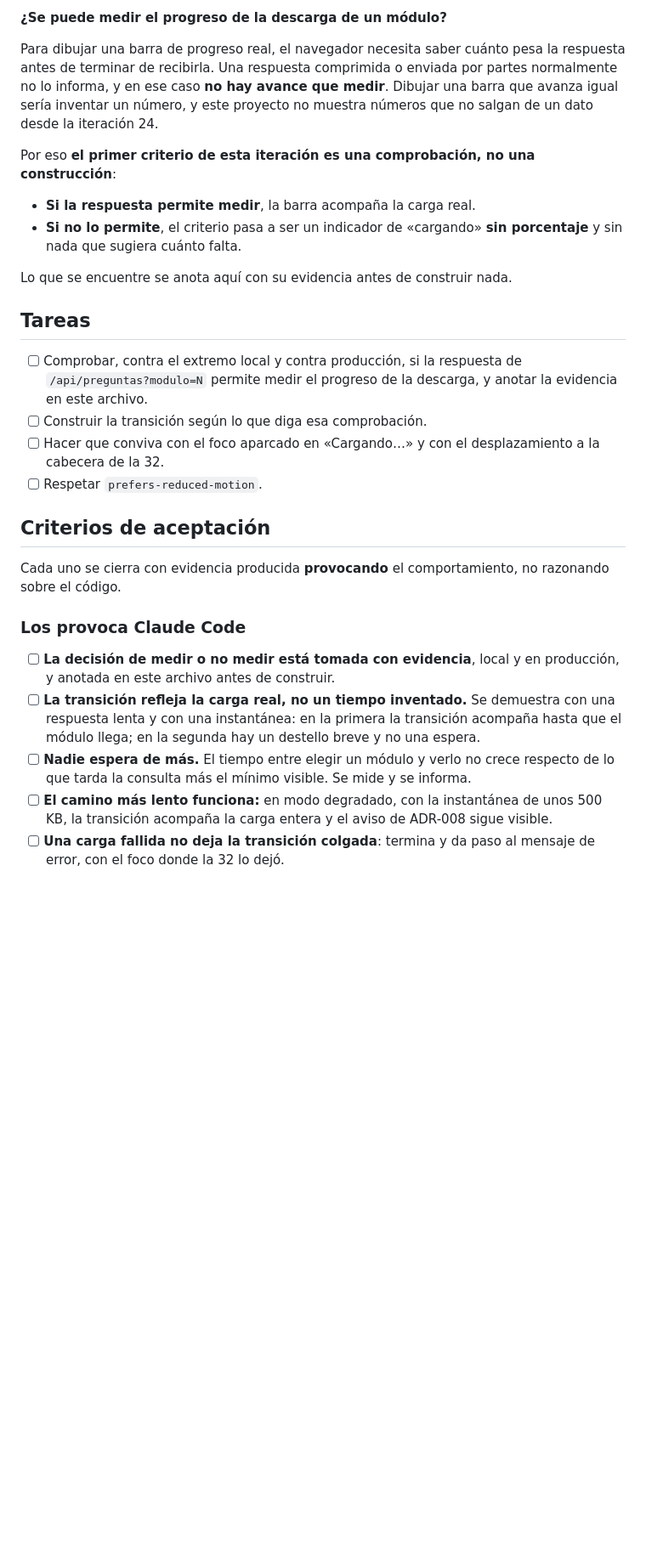
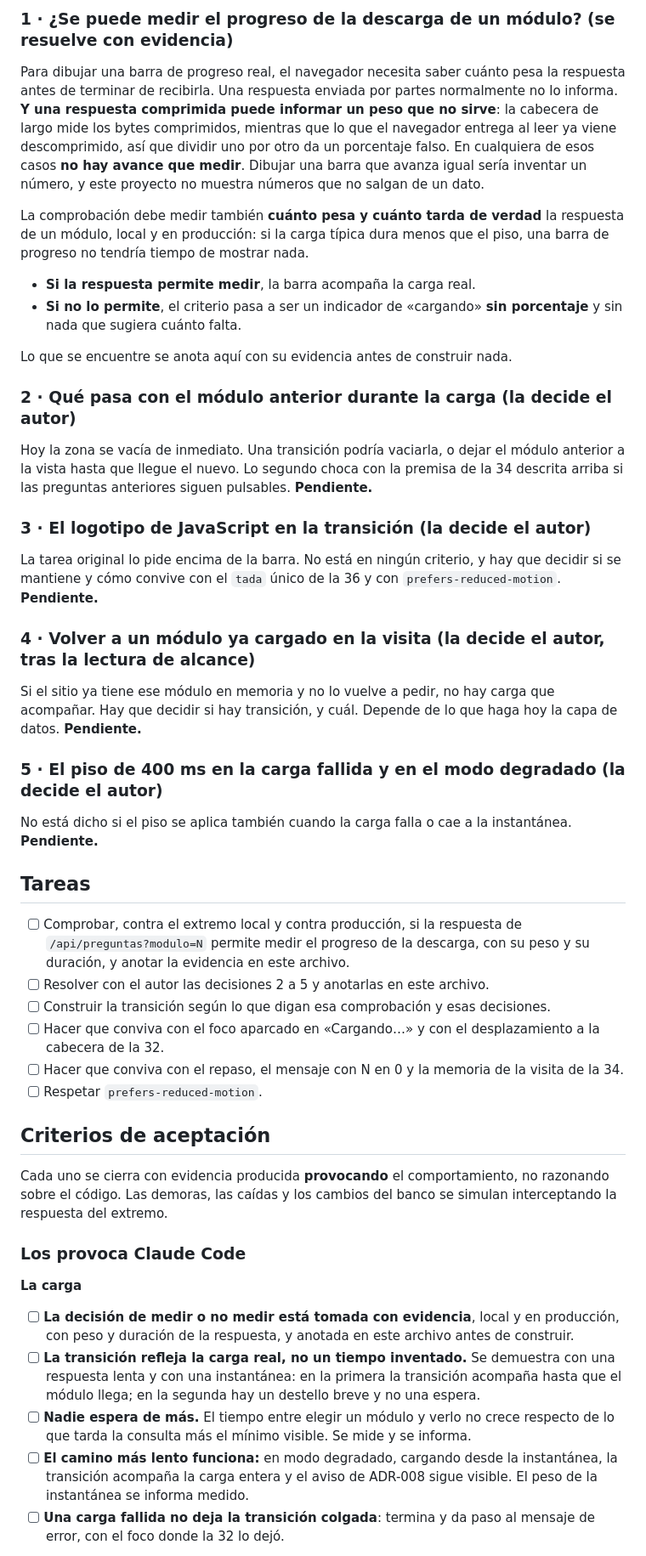
Before and after one commit to ffelipecuevasc/examen-certificacion-td-js, a Markdown page: _planmaestro/30-epica-cuestionario/iteracion-35-transicion-de-carga.md, the part around one of its changes. Shown at 85% size. Drawn GitHub-style; blank space fills up the shorter version.

Commit message:
Plan Trabajo - Iteración 34: cierre y actualización del documento markdown correspondiente a la iteración 35 para su puesta en marcha.

```diff
--- a/_planmaestro/30-epica-cuestionario/iteracion-35-transicion-de-carga.md
+++ b/_planmaestro/30-epica-cuestionario/iteracion-35-transicion-de-carga.md
@@ -31,41 +89,80 @@ para que la transición no se vea como un parpadeo, y nunca alarga una carga que
 
-**¿Se puede medir el progreso de la descarga de un módulo?**
+### 1 · ¿Se puede medir el progreso de la descarga de un módulo? (se resuelve con evidencia)
 
-Para dibujar una barra de progreso real, el navegador necesita saber cuánto pesa la respuesta antes de terminar de
-recibirla. Una respuesta comprimida o enviada por partes normalmente no lo informa, y en ese caso **no hay avance que
-medir**. Dibujar una barra que avanza igual sería inventar un número, y este proyecto no muestra números que no salgan
-de un dato desde la iteración 24.
+Para dibujar una barra de progreso real, el navegador necesita saber cuánto pesa la
+respuesta antes de terminar de recibirla. Una respuesta enviada por partes normalmente no
+lo informa. **Y una respuesta comprimida puede informar un peso que no sirve**: la cabecera
+de largo mide los bytes comprimidos, mientras que lo que el navegador entrega al leer ya
+viene descomprimido, así que dividir uno por otro da un porcentaje falso. En cualquiera de
+esos casos **no hay avance que medir**. Dibujar una barra que avanza igual sería inventar
+un número, y este proyecto no muestra números que no salgan de un dato.
 
-Por eso **el primer criterio de esta iteración es una comprobación, no una construcción**:
+La comprobación debe medir también **cuánto pesa y cuánto tarda de verdad** la respuesta
+de un módulo, local y en producción: si la carga típica dura menos que el piso, una barra
+de progreso no tendría tiempo de mostrar nada.
 
 - **Si la respuesta permite medir**, la barra acompaña la carga real.
-- **Si no lo permite**, el criterio pasa a ser un indicador de «cargando» **sin porcentaje** y sin nada que sugiera
-  cuánto falta.
+- **Si no lo permite**, el criterio pasa a ser un indicador de «cargando» **sin porcentaje**
+  y sin nada que sugiera cuánto falta.
 
 Lo que se encuentre se anota aquí con su evidencia antes de construir nada.
+
+### 2 · Qué pasa con el módulo anterior durante la carga (la decide el autor)
+
+Hoy la zona se vacía de inmediato. Una transición podría vaciarla, o dejar el módulo
+anterior a la vista hasta que llegue el nuevo. Lo segundo choca con la premisa de la 34
+descrita arriba si las preguntas anteriores siguen pulsables. **Pendiente.**
+
+### 3 · El logotipo de JavaScript en la transición (la decide el autor)
+
+La tarea original lo pide encima de la barra. No está en ningún criterio, y hay que
+decidir si se mantiene y cómo convive con el `tada` único de la 36 y con
+`prefers-reduced-motion`. **Pendiente.**
+
+### 4 · Volver a un módulo ya cargado en la visita (la decide el autor, tras la lectura de alcance)
+
+Si el sitio ya tiene ese módulo en memoria y no lo vuelve a pedir, no hay carga que
+acompañar. Hay que decidir si hay transición, y cuál. Depende de lo que haga hoy la capa de
+datos. **Pendiente.**
+
+### 5 · El piso de 400 ms en la carga fallida y en el modo degradado (la decide el autor)
+
+No está dicho si el piso se aplica también cuando la carga falla o cae a la instantánea.
+**Pendiente.**
 
 ## Tareas
 
 - [ ] Comprobar, contra el extremo local y contra producción, si la respuesta de
-  `/api/preguntas?modulo=N` permite medir el progreso de la descarga, y anotar la evidencia en este archivo.
-- [ ] Construir la transición según lo que diga esa comprobación.
-- [ ] Hacer que conviva con el foco aparcado en «Cargando…» y con el desplazamiento a la cabecera de la 32.
+  `/api/preguntas?modulo=N` permite medir el progreso de la descarga, con su peso y su
+  duración, y anotar la evidencia en este archivo.
+- [ ] Resolver con el autor las decisiones 2 a 5 y anotarlas en este archivo.
+- [ ] Construir la transición según lo que digan esa comprobación y esas decisiones.
+- [ ] Hacer que conviva con el foco aparcado en «Cargando…» y con el desplazamiento a la
+  cabecera de la 32.
+- [ ] Hacer que conviva con el repaso, el mensaje con N en 0 y la memoria de la visita de
+  la 34.
 - [ ] Respetar `prefers-reduced-motion`.
 
 ## Criterios de aceptación
 
-Cada uno se cierra con evidencia producida **provocando** el comportamiento, no razonando sobre el código.
+Cada uno se cierra con evidencia producida **provocando** el comportamiento, no razonando
+sobre el código. Las demoras, las caídas y los cambios del banco se simulan interceptando
+la respuesta del extremo.
 
 ### Los provoca Claude Code
 
-- [ ] **La decisión de medir o no medir está tomada con evidencia**, local y en producción, y anotada en este archivo
-  antes de construir.
-- [ ] **La transición refleja la carga real, no un tiempo inventado.** Se demuestra con una respuesta lenta y con una
-  instantánea: en la primera la transición acompaña hasta que el módulo llega; en la segunda hay un destello breve y no
-  una espera.
-- [ ] **Nadie espera de más.** El tiempo entre elegir un módulo y verlo no crece respecto de lo que tarda la consulta
-  más el mínimo visible. Se mide y se informa.
-- [ ] **El camino más lento funciona:** en modo degradado, con la instantánea de unos 500 KB, la transición acompaña la
-  carga entera y el aviso de ADR-008 sigue visible.
-- [ ] **Una carga fallida no deja la transición colgada**: termina y da paso al mensaje de error, con el foco donde la
-  32 lo dejó.
+**La carga**
+
+- [ ] **La decisión de medir o no medir está tomada con evidencia**, local y en producción,
+  con peso y duración de la respuesta, y anotada en este archivo antes de construir.
+- [ ] **La transición refleja la carga real, no un tiempo inventado.** Se demuestra con una
+  respuesta lenta y con una instantánea: en la primera la transición acompaña hasta que el
+  módulo llega; en la segunda hay un destello breve y no una espera.
+- [ ] **Nadie espera de más.** El tiempo entre elegir un módulo y verlo no crece respecto de
+  lo que tarda la consulta más el mínimo visible. Se mide y se informa.
+- [ ] **El camino más lento funciona:** en modo degradado, cargando desde la instantánea, la
+  transición acompaña la carga entera y el aviso de ADR-008 sigue visible. El peso de la
+  instantánea se informa medido.
+- [ ] **Una carga fallida no deja la transición colgada**: termina y da paso al mensaje de
+  error, con el foco donde la 32 lo dejó.
+
```
Also changed, not shown: other parts of _planmaestro/30-epica-cuestionario/iteracion-35-transicion-de-carga.md (+101 -22 lines).
